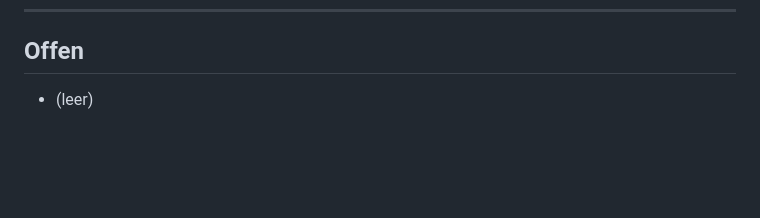
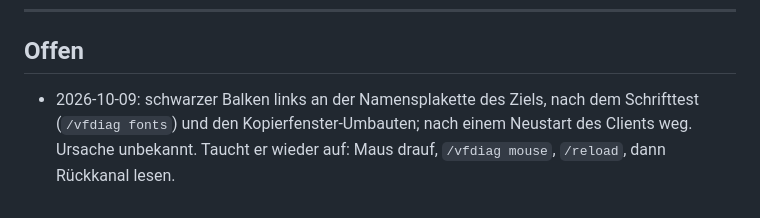
Before and after one commit to mrvulo/VuloForeverUI, a Markdown page: docs/features/index.md, the part around the change. Rendered like a GitHub page; blank space fills up the shorter version.

Commit message:
Doku: vorübergehenden schwarzen Balken an der Namensplakette unter Offen notiert

```diff
--- a/docs/features/index.md
+++ b/docs/features/index.md
@@ -116,4 +116,7 @@ jemand ohne den Code prüfen kann.
 
 ## Offen
 
-- (leer)
+- 2026-10-09: schwarzer Balken links an der Namensplakette des Ziels, nach dem
+  Schrifttest (`/vfdiag fonts`) und den Kopierfenster-Umbauten; nach einem
+  Neustart des Clients weg. Ursache unbekannt. Taucht er wieder auf: Maus
+  drauf, `/vfdiag mouse`, `/reload`, dann Rückkanal lesen.
```
